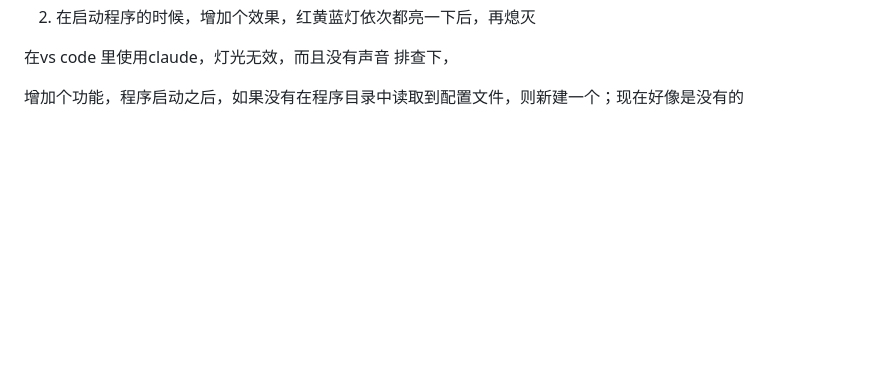
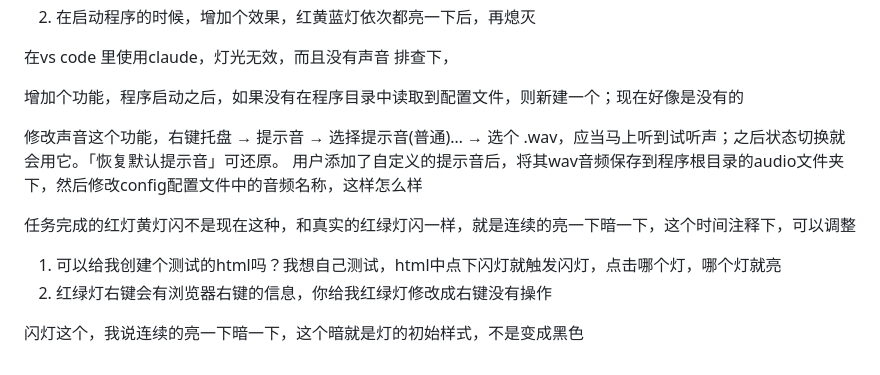
Before and after one commit to codinggg/ai-work-traffic-light, a Markdown page: readme.md, the part around the change. Rendered like a GitHub page; blank space fills up the shorter version.

Commit message:
修改readme

```diff
--- a/readme.md
+++ b/readme.md
@@ -96,3 +96,14 @@ API Error: Request rejected (429) · Service Unavailable
 在vs code 里使用claude，灯光无效，而且没有声音 排查下，
 
 增加个功能，程序启动之后，如果没有在程序目录中读取到配置文件，则新建一个；现在好像是没有的
+
+修改声音这个功能，右键托盘 → 提示音 → 选择提示音(普通)… → 选个 .wav，应当马上听到试听声；之后状态切换就会用它。「恢复默认提示音」可还原。
+用户添加了自定义的提示音后，将其wav音频保存到程序根目录的audio文件夹下，然后修改config配置文件中的音频名称，这样怎么样
+
+任务完成的红灯黄灯闪不是现在这种，和真实的红绿灯闪一样，就是连续的亮一下暗一下，这个时间注释下，可以调整
+
+1. 可以给我创建个测试的html吗？我想自己测试，html中点下闪灯就触发闪灯，点击哪个灯，哪个灯就亮
+2. 红绿灯右键会有浏览器右键的信息，你给我红绿灯修改成右键没有操作
+
+
+闪灯这个，我说连续的亮一下暗一下，这个暗就是灯的初始样式，不是变成黑色
```
